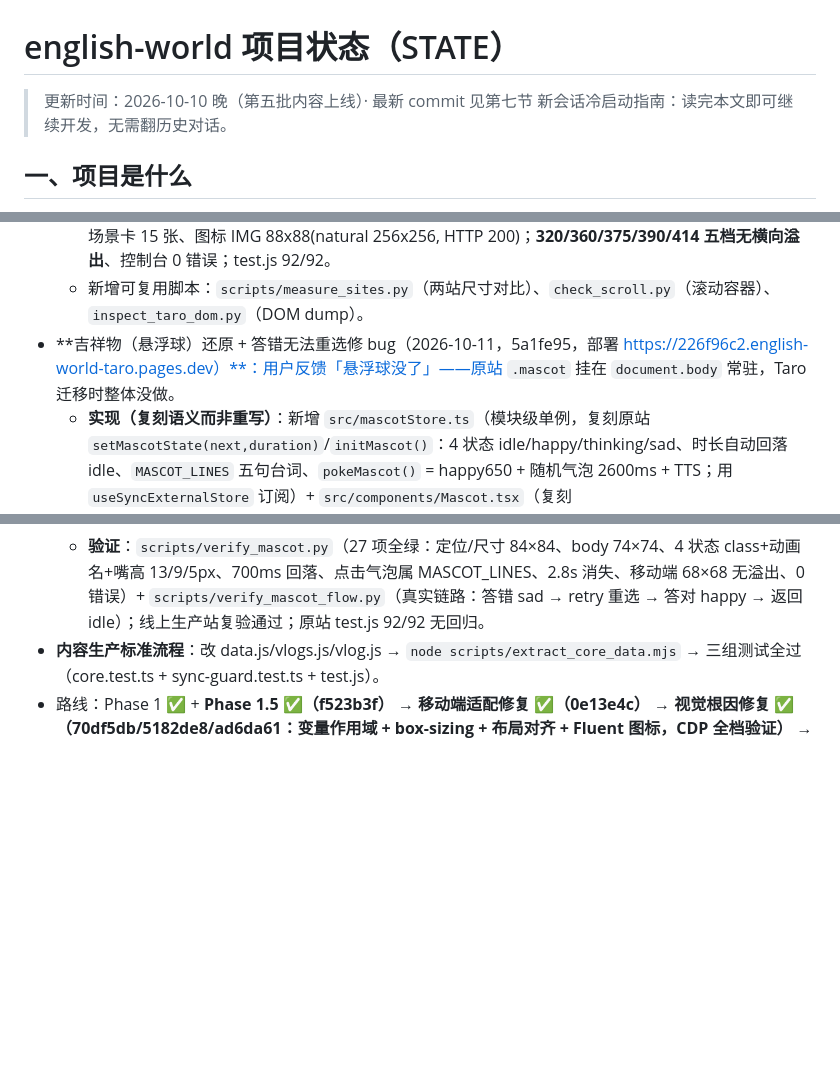
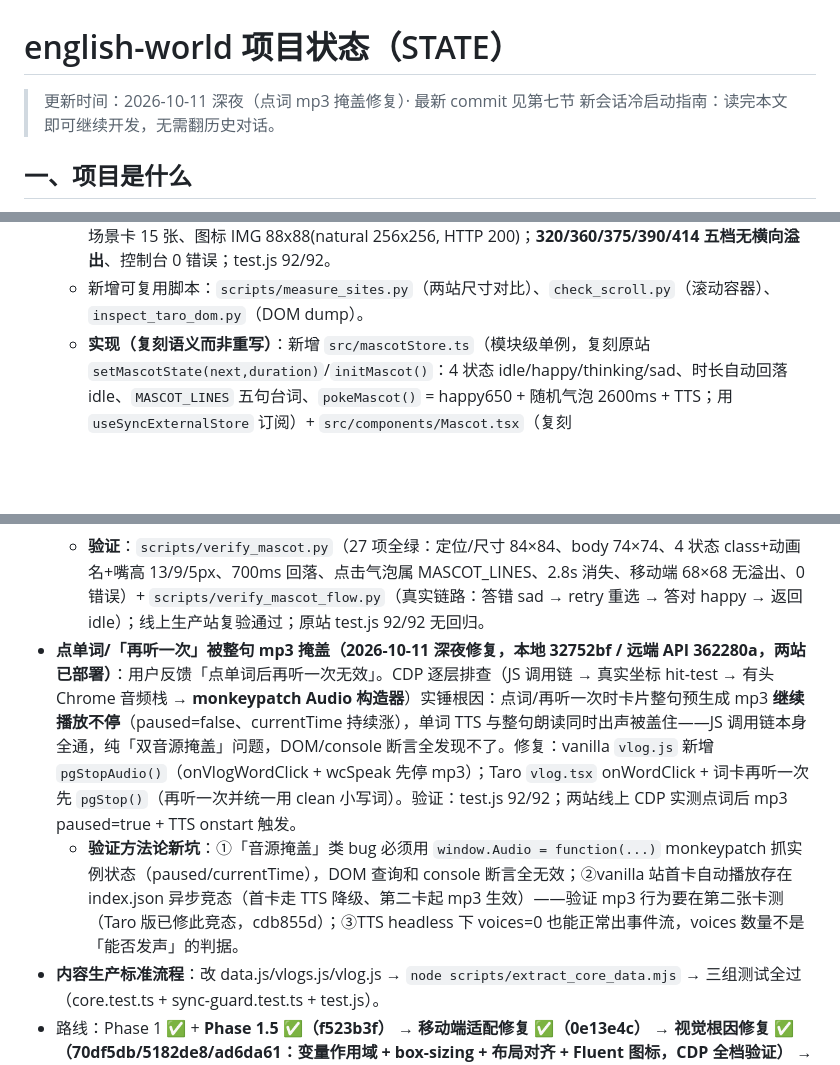
Before and after one commit to bigbensworld/english-world, a Markdown page: STATE.md, 3 parts joined by grey strips. Rendered like a GitHub page; blank space fills up the shorter version.

Commit message:
文档: STATE.md 同步点词 mp3 掩盖修复

```diff
--- a/STATE.md
+++ b/STATE.md
@@ -1,6 +1,6 @@
 # english-world 项目状态（STATE）
 
-> 更新时间：2026-10-10 晚（第五批内容上线）· 最新 commit 见第七节
+> 更新时间：2026-10-11 深夜（点词 mp3 掩盖修复）· 最新 commit 见第七节
 > 新会话冷启动指南：读完本文即可继续开发，无需翻历史对话。
 
 ## 一、项目是什么
@@ -119,13 +119,14 @@
   - **场景卡接入 Fluent Emoji 3D PNG 图标**：新增 `SceneArt` 组件（iconId 命中渲染 `<Image src=/static/icons/x.png>`，失败降级 emoji）；图标源 `assets/icons/*.png` 复制到 `packages/ui/src/static/icons/`（24 张），Taro config 加 copy 规则。**⚠️ copy.from 指向项目外绝对路径会让构建卡死**（实测 7 分钟不结束、只拷 9 个）——必须放项目内 `src/static/`。
   - **验证（CDP 实测）**：`.taro_page` 背景 `rgb(246,244,238)`、body 同色、变量均有值；190/190 border-box；vlog 卡 560=560；mapTitle 26px=26px；btn-primary big 16px/w400/h52 与原站完全一致；场景卡 15 张、图标 IMG 88x88(natural 256x256, HTTP 200)；**320/360/375/390/414 五档无横向溢出**、控制台 0 错误；test.js 92/92。
   - 新增可复用脚本：`scripts/measure_sites.py`（两站尺寸对比）、`check_scroll.py`（滚动容器）、`inspect_taro_dom.py`（DOM dump）。
-- **吉祥物（悬浮球）还原 + 答错无法重选修 bug（2026-10-11，5a1fe95，部署 https://226f96c2.english-world-taro.pages.dev）**：用户反馈「悬浮球没了」——原站 `.mascot` 挂在 `document.body` 常驻，Taro 迁移时整体没做。
   - **实现（复刻语义而非重写）**：新增 `src/mascotStore.ts`（模块级单例，复刻原站 `setMascotState(next,duration)`/`initMascot()`：4 状态 idle/happy/thinking/sad、时长自动回落 idle、`MASCOT_LINES` 五句台词、`pokeMascot()` = happy650 + 随机气泡 2600ms + TTS；用 `useSyncExternalStore` 订阅）+ `src/components/Mascot.tsx`（复刻 `.body(.eye/.cheek/.mouth/.leaf)` + `.bubble`）+ app.css 迁移 `.mascot` 全量样式与 `breathe/blink/wiggle/mascotHappy/mascotThinking/mascotSad` 关键帧 + 560px 缩小 + 底部安全区 + reduced-motion。
   - **⚠️ 新坑①：Taro 路由页转场带 `transform`，会为后代 `position:fixed` 建立新包含块** → 悬浮球必须渲染在 `{children}`（`.taro_page`）**之外**，否则 fixed 失效/错位。
   - **⚠️ 新坑②：构建间歇性挂起 8-10 分钟 = dist 残留 + `safe-delete-bulk-guard`**。copy 插件要覆盖已存在的 `dist/static/icons/*.png` → 触发批量删除确认 → 挂起（`ps` 可见 guard 子进程）。**解法：构建前把 `dist/` `mv` 走（不能 `rm -rf`，会被拦）**，干净构建 4-5s。
   - **接线（对齐原站调用点）**：scene 进场景/返回→idle、开始剧情/选项就绪→thinking、答对→happy700、答错→sad700、完成→happy2000；vlog 打开集→happy1200、Quiz 答对→happy800、返回→idle；index 切 tab/返回顶层→idle。
   - **顺带修真 bug：答错后无法重选**。原站 `game.js:534` 答错后 `adv.lock=false` 解锁、仅禁用已错项，玩家可重选；Taro 迁移只放行 `phase==="task"`，`retry` 直接 return → **答错即卡死、剧情无法完成**。修复：放行 `task|retry` + `triedWrong` 记录已错项（`.option.wrong` 不可再点）、答对清空、retry 高亮 `.option.ok`。
   - **验证**：`scripts/verify_mascot.py`（27 项全绿：定位/尺寸 84×84、body 74×74、4 状态 class+动画名+嘴高 13/9/5px、700ms 回落、点击气泡属 MASCOT_LINES、2.8s 消失、移动端 68×68 无溢出、0 错误）+ `scripts/verify_mascot_flow.py`（真实链路：答错 sad → retry 重选 → 答对 happy → 返回 idle）；线上生产站复验通过；原站 test.js 92/92 无回归。
+- **点单词/「再听一次」被整句 mp3 掩盖（2026-10-11 深夜修复，本地 32752bf / 远端 API 362280a，两站已部署）**：用户反馈「点单词后再听一次无效」。CDP 逐层排查（JS 调用链 → 真实坐标 hit-test → 有头 Chrome 音频栈 → **monkeypatch Audio 构造器**）实锤根因：点词/再听一次时卡片整句预生成 mp3 **继续播放不停**（paused=false、currentTime 持续涨），单词 TTS 与整句朗读同时出声被盖住——JS 调用链本身全通，纯「双音源掩盖」问题，DOM/console 断言全发现不了。修复：vanilla `vlog.js` 新增 `pgStopAudio()`（onVlogWordClick + wcSpeak 先停 mp3）；Taro `vlog.tsx` onWordClick + 词卡再听一次先 `pgStop()`（再听一次并统一用 clean 小写词）。验证：test.js 92/92；两站线上 CDP 实测点词后 mp3 paused=true + TTS onstart 触发。
+  - **验证方法论新坑**：①「音源掩盖」类 bug 必须用 `window.Audio = function(...)` monkeypatch 抓实例状态（paused/currentTime），DOM 查询和 console 断言全无效；②vanilla 站首卡自动播放存在 index.json 异步竞态（首卡走 TTS 降级、第二卡起 mp3 生效）——验证 mp3 行为要在第二张卡测（Taro 版已修此竞态，cdb855d）；③TTS headless 下 voices=0 也能正常出事件流，voices 数量不是「能否发声」的判据。
 - **内容生产标准流程**：改 data.js/vlogs.js/vlog.js → `node scripts/extract_core_data.mjs` → 三组测试全过（core.test.ts + sync-guard.test.ts + test.js）。
 - 路线：Phase 1 ✅ + **Phase 1.5 ✅（f523b3f）** → **移动端适配修复 ✅（0e13e4c）** → **视觉根因修复 ✅（70df5db/5182de8/ad6da61：变量作用域 + box-sizing + 布局对齐 + Fluent 图标，CDP 全档验证）** → **吉祥物还原 ✅（5a1fe95）** → **待办：用户浏览器/真机验收 Taro 版 → 拍板切换生产站** → Phase 2 预生成音频 mp3+时间戳 → Phase 3 小程序 MVP + Capacitor App + 云同步。
 
```
Also changed, not shown: other parts of STATE.md (+1 -0 lines).
